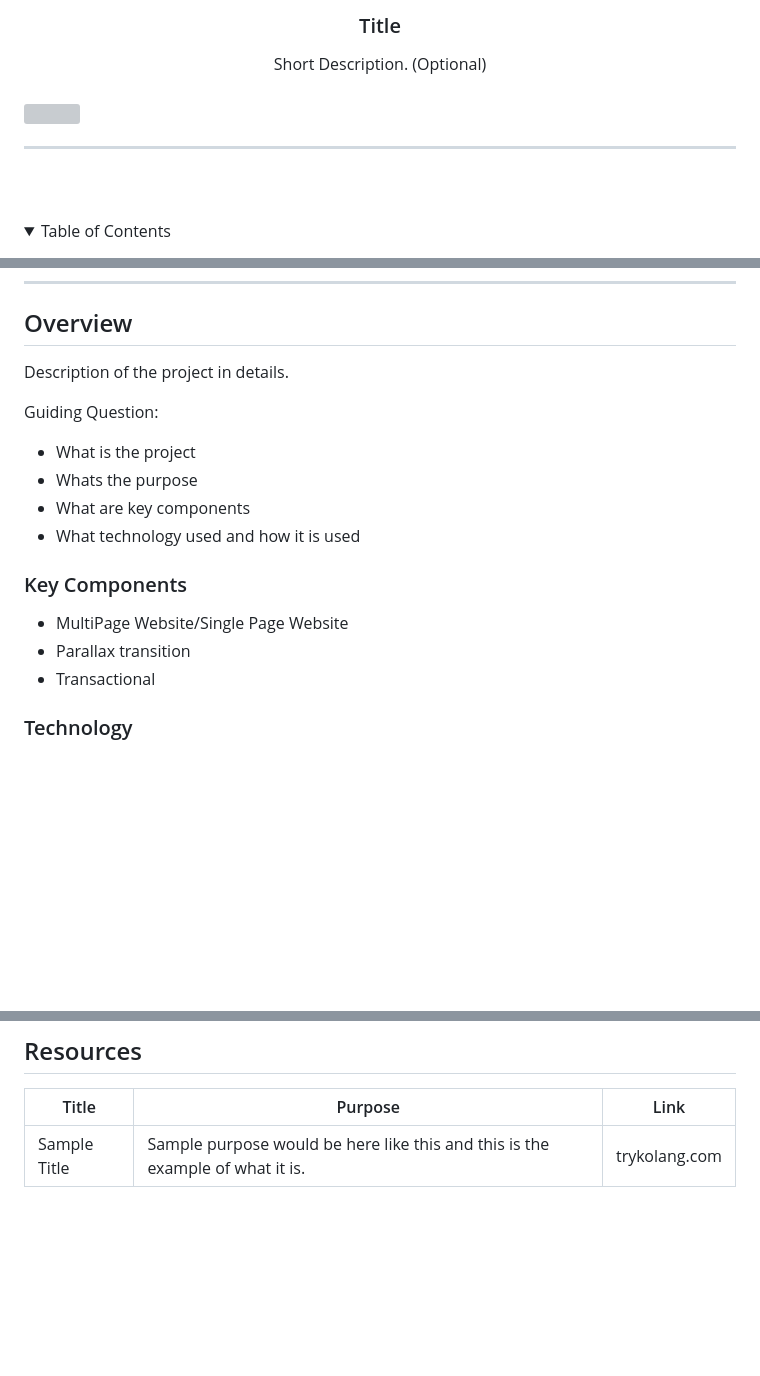
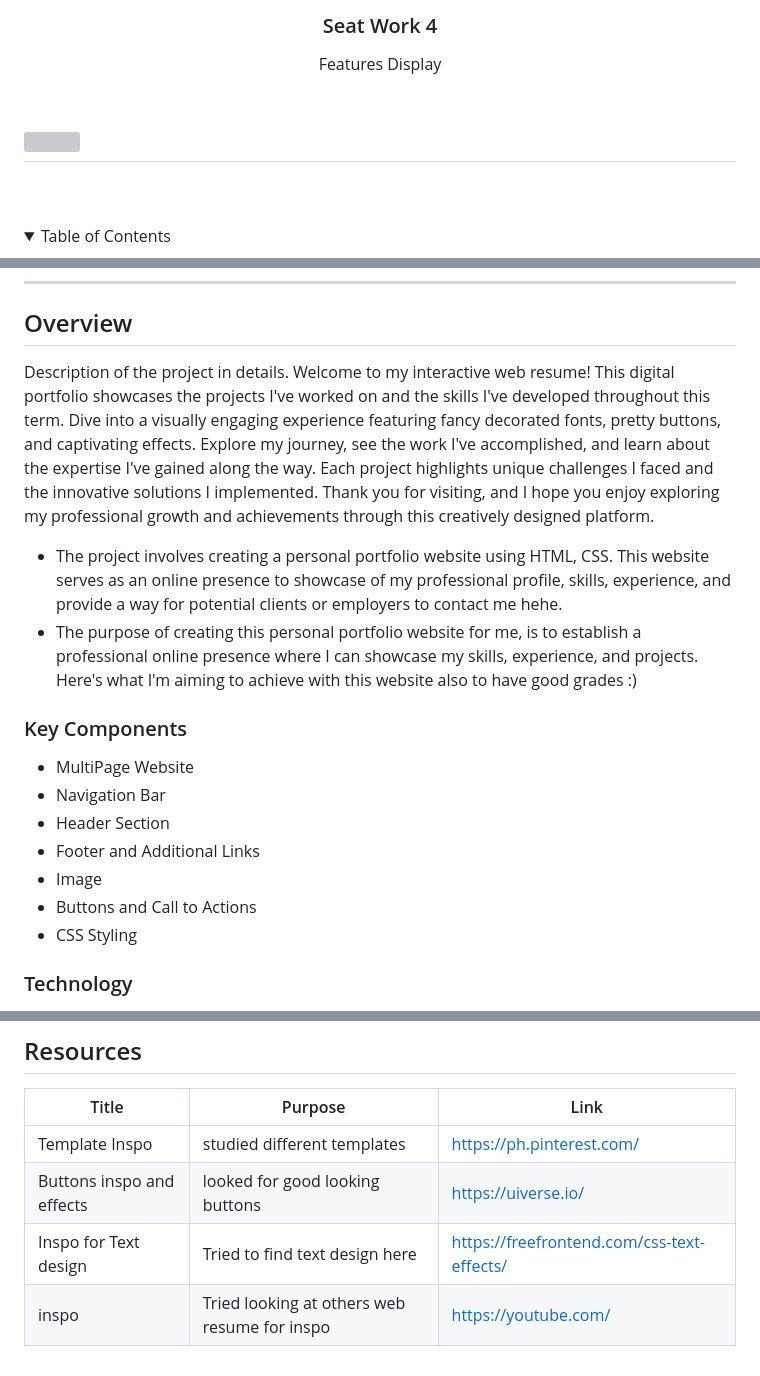
Before and after one commit to vinceelpedez/WD-Personal-Website-ELPEDEZ-FINALS, a Markdown page: readme.md, 3 parts joined by grey strips. GitHub-like rendering; folded sections open; blank space fills up the shorter version; grey boxes are pictures that could not be loaded.

```diff
--- a/readme.md
+++ b/readme.md
@@ -10,10 +12,10 @@
   </a>
 <!-- TODO: Change Title to the name of the title of your Project -->
-  <h3 align="center">Title</h3>
+  <h3 align="center">Seat Work 4</h3>
 </div>
 <!-- TODO: Make a short description -->
 <div align="center">
-  Short Description. (Optional)
+  Features Display
 </div>
 
 <br />
@@ -26,6 +26,7 @@
 
 <br />
 <br />
+
 
 <!-- TODO: If you want to add more layers for your readme -->
 <details>
@@ -60,16 +61,20 @@
 Description of the project in details.
+Welcome to my interactive web resume! This digital portfolio showcases the projects I've worked on and the skills I've developed throughout this term. Dive into a visually engaging experience featuring fancy decorated fonts, pretty buttons, and captivating effects. Explore my journey, see the work I've accomplished, and learn about the expertise I've gained along the way. Each project highlights unique challenges I faced and the innovative solutions I implemented. Thank you for visiting, and I hope you enjoy exploring my professional growth and achievements through this creatively designed platform.
 
-Guiding Question:
-- What is the project
-- Whats the purpose
-- What are key components
-- What technology used and how it is used
+
+- The project involves creating a personal portfolio website  using HTML, CSS. This website serves as an online presence to showcase of my professional profile, skills, experience, and provide a way for potential clients or employers to contact me hehe.
+- The purpose of creating this personal portfolio website for me,  is to establish a professional online presence where I can showcase my skills, experience, and projects. Here's what I'm aiming to achieve with this website also to have good grades :)
+
 
 ### Key Components
-<!-- TODO: List of Key Components -->
-<!-- The following are just sample -->
-- MultiPage Website/Single Page Website
-- Parallax transition
-- Transactional
+
+- MultiPage Website
+- Navigation Bar
+- Header Section
+- Footer and Additional Links
+- Image
+- Buttons and Call to Actions
+- CSS Styling
+
 
 ### Technology
@@ -117,4 +122,7 @@ WD-ProjectName
 <!-- TODO: Add References -->
 | Title | Purpose | Link |
 |-|-|-|
-| Sample Title | Sample purpose would be here like this and this is the example of what it is. | trykolang.com |
+| Template Inspo | studied different templates | https://ph.pinterest.com/ |
+| Buttons inspo and effects | looked for good looking buttons | https://uiverse.io/ |
+|Inspo for Text design | Tried to find text design here | https://freefrontend.com/css-text-effects/ |
+|inspo | Tried looking at others web resume for inspo | https://youtube.com/ |
```
Also changed, not shown: other parts of readme.md (+9 -9 lines).
